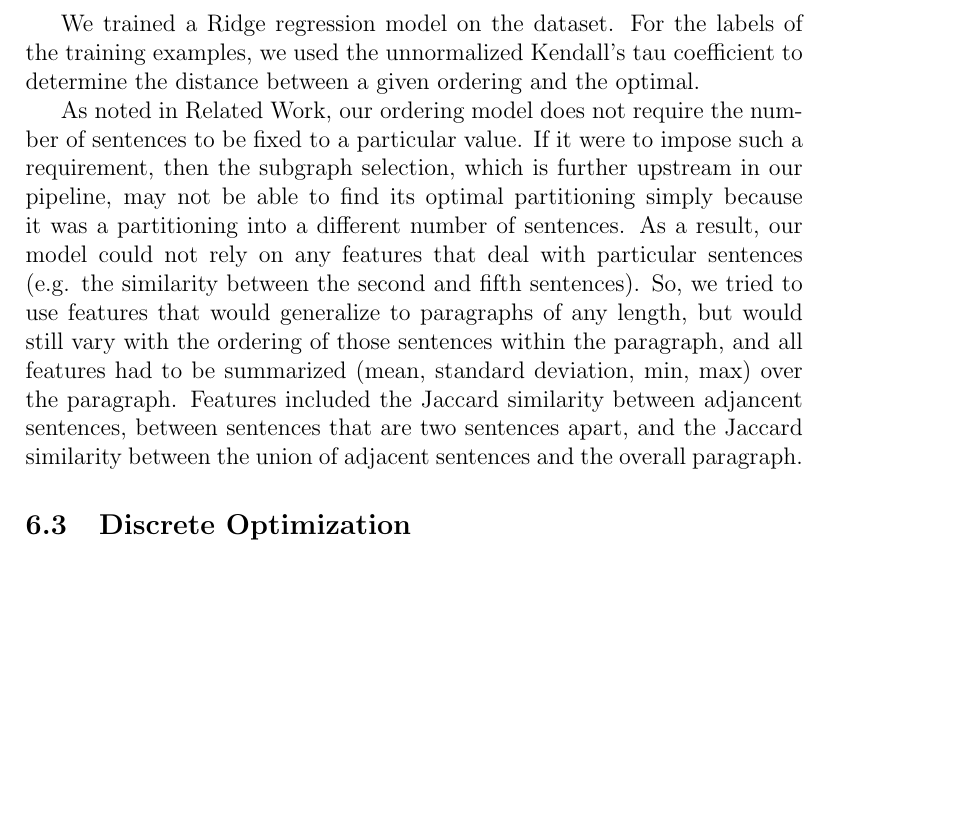
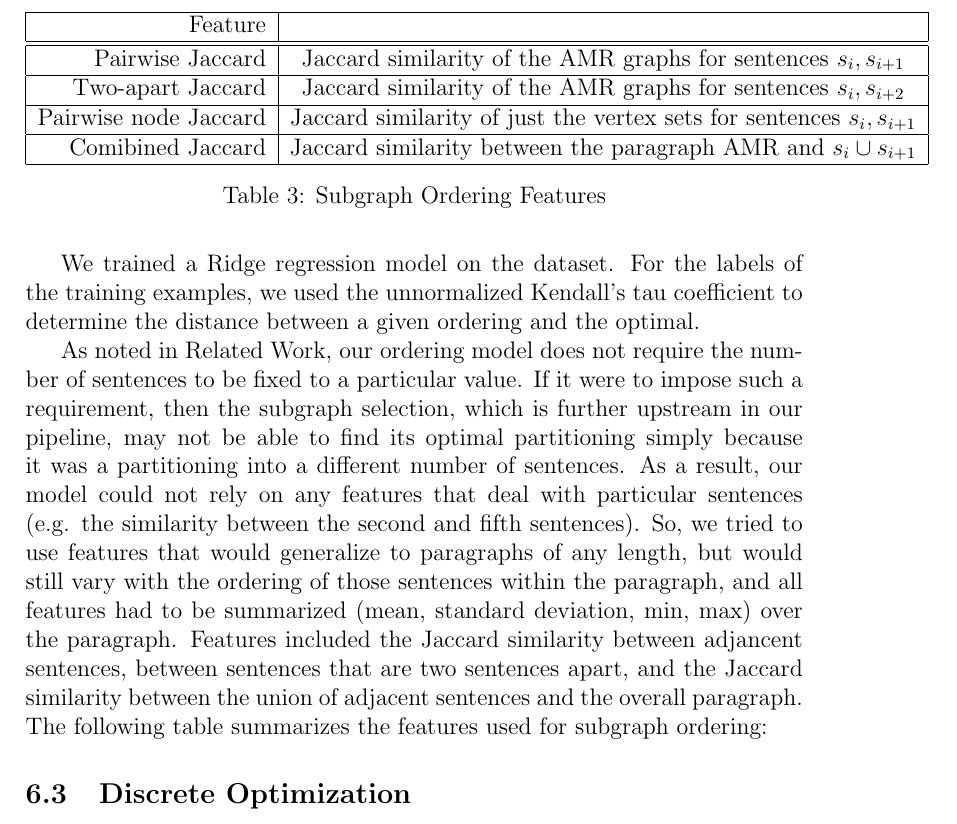
Before and after one commit to jonpiffle/amr_discourse, a LaTeX document (paper/paper.tex): part of page 16 of 18 before the commit and part of page 16 of 19 after it, cut at the place of the change, the shorter picture padded with empty space. Compiled offline with pdfLaTeX.

Commit message:
status commit before rearranging sections

```diff
--- a/paper/paper.tex
+++ b/paper/paper.tex
@@ -315,6 +315,21 @@ features had to be summarized (mean, standard deviation, min, max) over the
 paragraph. Features included the Jaccard similarity between adjancent
 sentences, between sentences that are two sentences apart, and the Jaccard
 similarity between the union of adjacent sentences and the overall paragraph.
+The following table summarizes the features used for subgraph ordering:
+
+\begin{table}
+\centering
+\begin{tabular}{|r|c|c|}
+\hline
+Feature & \\ \hline\hline
+Pairwise Jaccard & Jaccard similarity of the AMR graphs for sentences $s_i,s_{i+1}$ \\ \hline
+Two-apart Jaccard & Jaccard similarity of the AMR graphs for sentences $s_i,s_{i+2}$ \\ \hline
+Pairwise node Jaccard & Jaccard similarity of just the vertex sets for sentences $s_i,s_{i+1}$ \\ \hline
+Comibined Jaccard & Jaccard similarity between the paragraph AMR and $s_i \cup
+s_{i+1}$ \\ \hline
+\end{tabular}
+\caption{Subgraph Ordering Features}
+\end{table}
 
 \subsection{Discrete Optimization}
 
```
